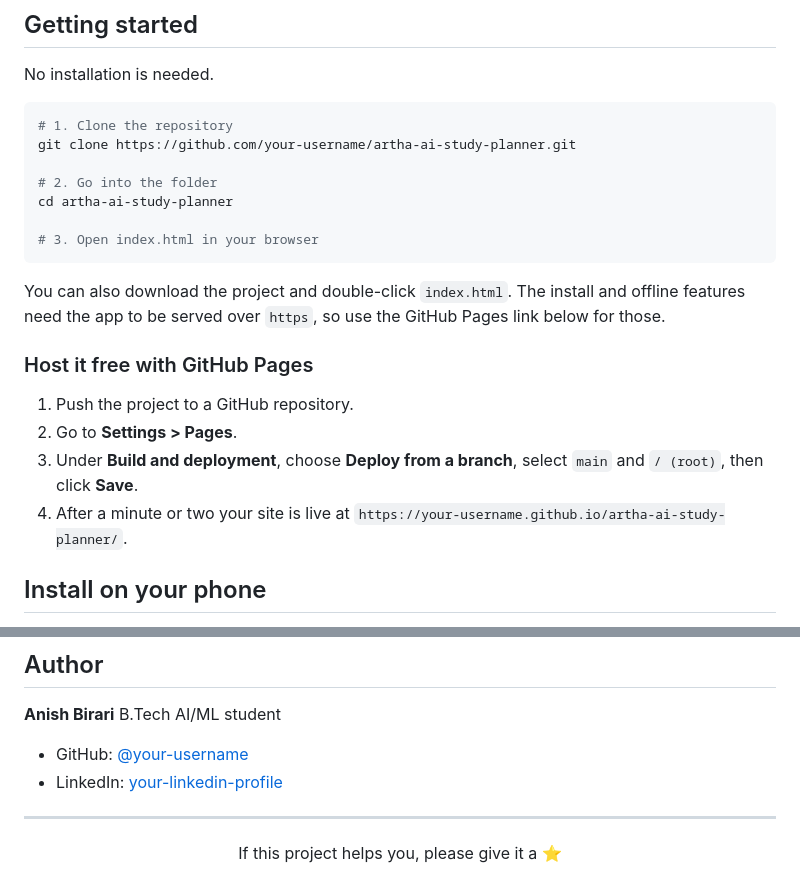
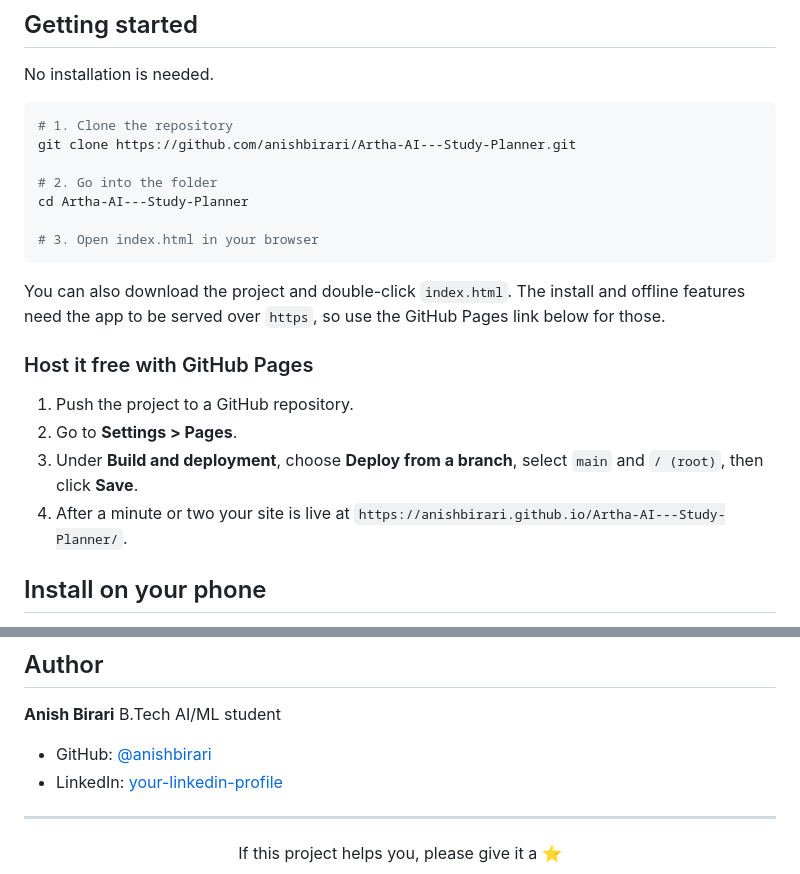
Before and after one commit to anishbirari/Artha-AI---Study-Planner, a Markdown page: README.md, 2 parts joined by grey strips. GitHub-like rendering.

````diff
--- a/README.md
+++ b/README.md
@@ -55,10 +55,10 @@ No installation is needed.
 
 ```bash
 # 1. Clone the repository
-git clone https://github.com/your-username/artha-ai-study-planner.git
+git clone https://github.com/anishbirari/Artha-AI---Study-Planner.git
 
 # 2. Go into the folder
-cd artha-ai-study-planner
+cd Artha-AI---Study-Planner
 
 # 3. Open index.html in your browser
 ```
@@ -70,7 +70,7 @@ You can also download the project and double-click `index.html`. The install and
 1. Push the project to a GitHub repository.
 2. Go to **Settings > Pages**.
 3. Under **Build and deployment**, choose **Deploy from a branch**, select `main` and `/ (root)`, then click **Save**.
-4. After a minute or two your site is live at `https://your-username.github.io/artha-ai-study-planner/`.
+4. After a minute or two your site is live at `https://anishbirari.github.io/Artha-AI---Study-Planner/`.
 
 ## Install on your phone
 
@@ -156,7 +156,7 @@ Distributed under the MIT License. See [`LICENSE`](LICENSE) for details.
 **Anish Birari**
 B.Tech AI/ML student
 
-- GitHub: [@your-username](https://github.com/your-username)
+- GitHub: [@anishbirari](https://github.com/anishbirari)
 - LinkedIn: [your-linkedin-profile](https://www.linkedin.com/in/your-linkedin-profile)
 
 ---
````
Also changed, not shown: other parts of README.md (+2 -2 lines).
